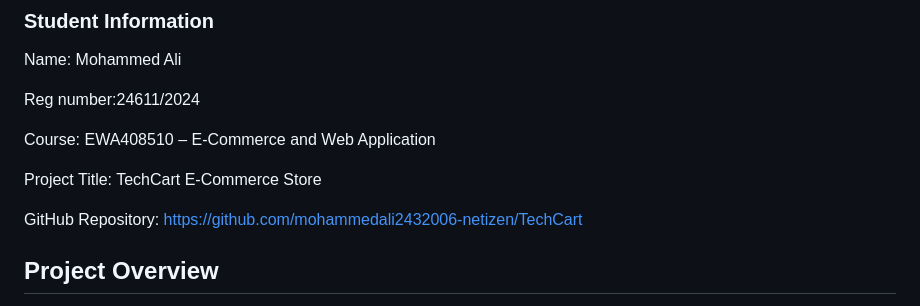
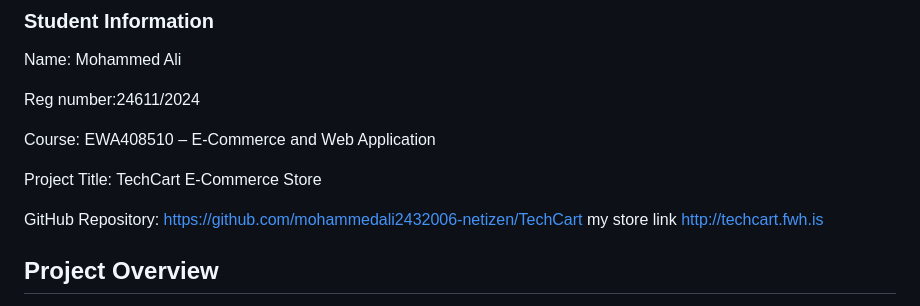
Before and after one commit to mohammedali2432006-netizen/TechCart, a Markdown page: README.md, the part around the change. GitHub-like rendering.

```diff
--- a/README.md
+++ b/README.md
@@ -14,6 +14,8 @@ Project Title: TechCart E-Commerce Store
 
 GitHub Repository:
 https://github.com/mohammedali2432006-netizen/TechCart
+my store link
+http://techcart.fwh.is
 
 ## Project Overview
 
```
